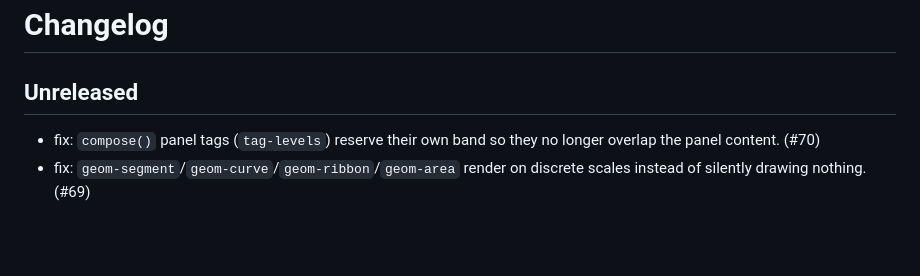
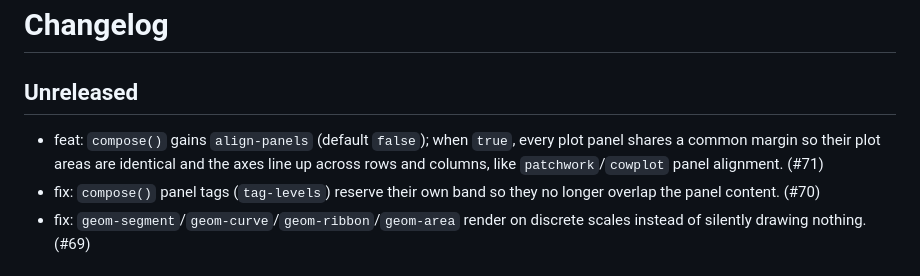
Before and after one commit to brainworkup/gribouille, a Markdown page: CHANGELOG.md, the part around the change. GitHub-like rendering; blank space fills up the shorter version.

Commit message:
docs: changelog for compose align-panels

```diff
--- a/CHANGELOG.md
+++ b/CHANGELOG.md
@@ -2,6 +2,7 @@
 
 ## Unreleased
 
+- feat: `compose()` gains `align-panels` (default `false`); when `true`, every plot panel shares a common margin so their plot areas are identical and the axes line up across rows and columns, like `patchwork`/`cowplot` panel alignment. (#71)
 - fix: `compose()` panel tags (`tag-levels`) reserve their own band so they no longer overlap the panel content. (#70)
 - fix: `geom-segment`/`geom-curve`/`geom-ribbon`/`geom-area` render on discrete scales instead of silently drawing nothing. (#69)
 
```
